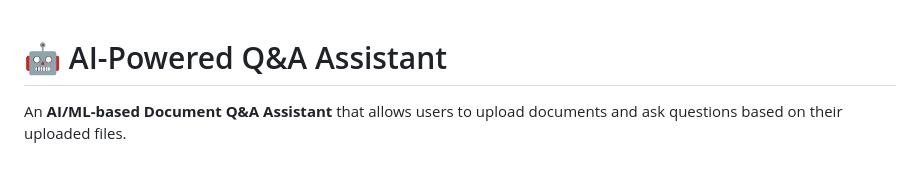
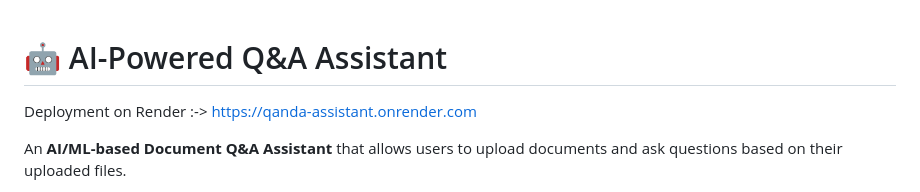
Before and after one commit to Harshita-Kalsariya/Q-A-Assistant, a Markdown page: README.MD, the part around the change. Drawn GitHub-style; blank space fills up the shorter version.

```diff
--- a/README.MD
+++ b/README.MD
@@ -1,4 +1,6 @@
 # 🤖 AI-Powered Q&A Assistant
+
+Deployment on Render :->  https://qanda-assistant.onrender.com
 
 An **AI/ML-based Document Q&A Assistant** that allows users to upload documents and ask questions based on their uploaded files.
 
```
